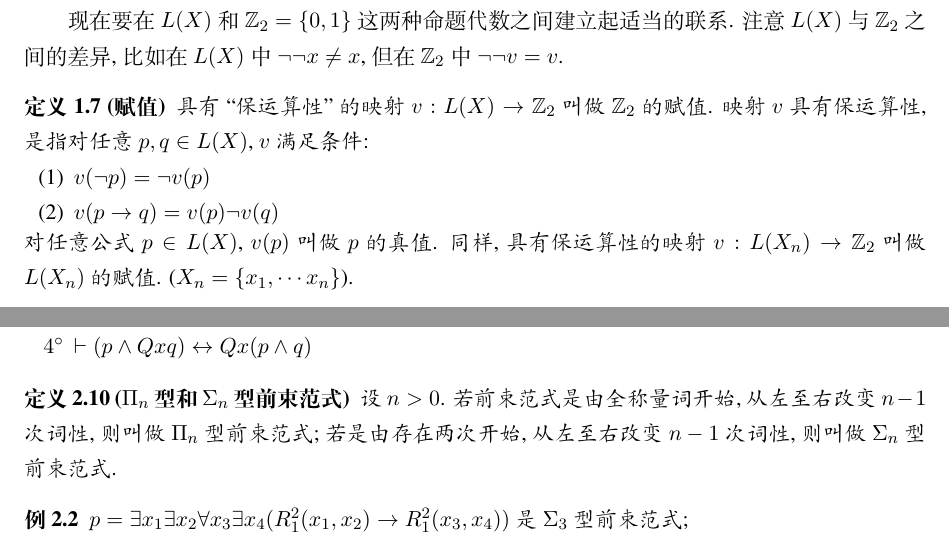
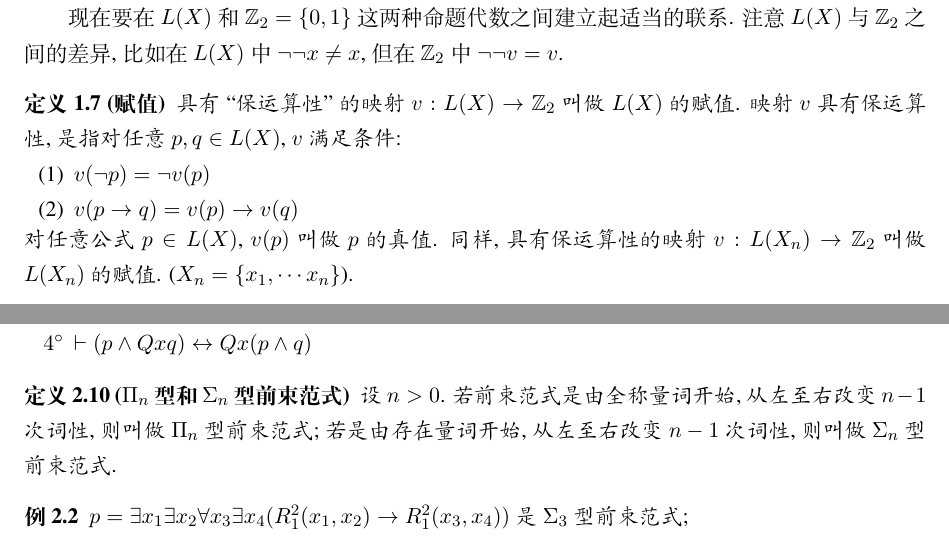
Before and after one commit to Fr4nk1inCs/ustc-note, a LaTeX document (Math Logic Fundamentals/All.tex): two parts of pages 13 and 23 of 27, joined at a grey line, cut so that both start at the same text. The pictures show the PDF file Math Logic Fundamentals/All.pdf that the author committed with the source.

Commit message:
Fix typo in MLF

```diff
--- a/Math Logic Fundamentals/All.tex
+++ b/Math Logic Fundamentals/All.tex
@@ -575,10 +575,10 @@ $\vdash (p\to q)\to (\lnot q\to \lnot p)$\hfill (换位律)
 现在要在 $L(X)$ 和 $\mathbb{Z}_2=\{0,1\}$ 这两种命题代数之间建立起适当的联系. 注意 $L(X)$ 与 $\mathbb{Z}_2$ 之间的差异, 比如在 $L(X)$ 中 $\lnot \lnot x \neq x$, 但在 $\mathbb{Z}_2$ 中 $\lnot \lnot v = v$.
 
 \begin{definition}[赋值]
-    具有 ``保运算性'' 的映射 $v:L(X)\to\mathbb{Z}_2$ 叫做 $\mathbb{Z}_2$ 的赋值. 映射 $v$ 具有保运算性, 是指对任意 $p,q\in L(X)$, $v$ 满足条件:
+    具有 ``保运算性'' 的映射 $v:L(X)\to\mathbb{Z}_2$ 叫做 $L(X)$ 的赋值. 映射 $v$ 具有保运算性, 是指对任意 $p,q\in L(X)$, $v$ 满足条件:
     \begin{enumerate}[(1), topsep = -1em]
         \item $v(\lnot p)=\lnot v(p)$
-        \item $v(p\to q)= v(p)\lnot v(q)$
+        \item $v(p\to q)= v(p)\to v(q)$
     \end{enumerate}
     对任意公式 $p\in L(X)$, $v(p)$ 叫做 $p$ 的真值. 同样, 具有保运算性的映射 $v:L(X_n)\to \mathbb{Z}_2$ 叫做 $L(X_n)$ 的赋值. ($X_n=\{x_1,\cdots x_n\}$).
 \end{definition}
@@ -1110,7 +1110,7 @@ $$
 \end{proposition}
 \begin{definition}[$\Pi_n$ 型和 $\Sigma_n$ 型前束范式]
     设 $n>0$. 若前束范式是由全称量词开始, 从左至右改变 $n-1$ 次词性, 则叫做 $\Pi_n$ 型前束范式;
-    若是由存在两次开始, 从左至右改变 $n-1$ 次词性, 则叫做 $\Sigma_n$ 型前束范式.
+    若是由存在量词开始, 从左至右改变 $n-1$ 次词性, 则叫做 $\Sigma_n$ 型前束范式.
 \end{definition}
 \begin{example}
     $p = \exists x_1\exists x_2\forall x_3\exists x_4 (R_1^2(x_1, x_2)\to R_1^2(x_3, x_4))$ 是 $\Sigma_3$ 型前束范式;\\
```
Also changed, not shown: Math Logic Fundamentals/All.pdf, Math Logic Fundamentals/All.tex (4 more changed lines).
